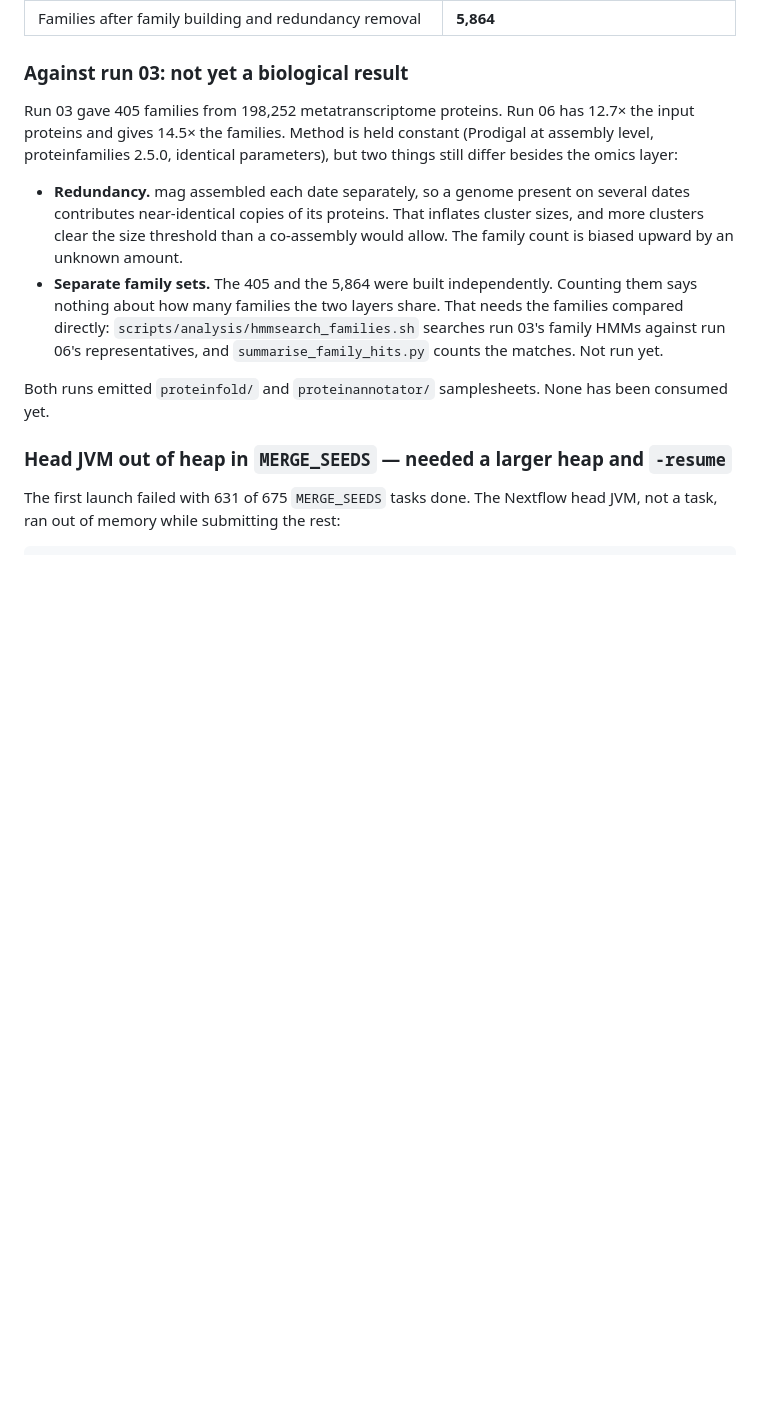
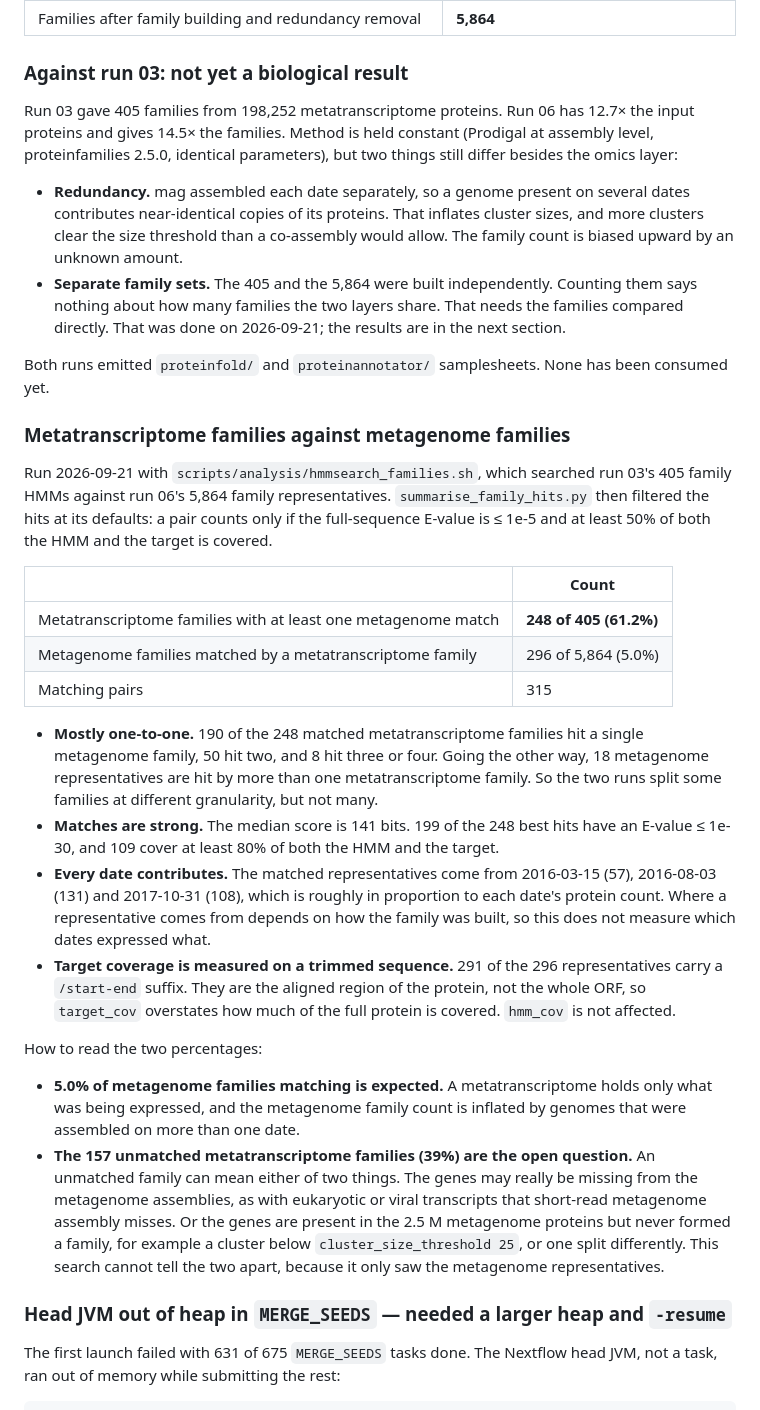
Before and after one commit to vagkaratzas/meta-omics-sig, a Markdown page: RUNS.md, the part around the change. Rendered like a GitHub page; blank space fills up the shorter version.

Commit message:
Record metaT vs metaG family comparison results
248 of 405 metatranscriptome families (61.2%) match a metagenome family
at E <= 1e-5 and >= 50% two-sided coverage; 296 of 5,864 metagenome
families (5.0%) are matched.

Co-Authored-By: Claude Opus 5 <noreply@anthropic.com>

```diff
--- a/RUNS.md
+++ b/RUNS.md
@@ -590,12 +590,51 @@ the omics layer:
   biased upward by an unknown amount.
 - **Separate family sets.** The 405 and the 5,864 were built independently. Counting them
   says nothing about how many families the two layers share. That needs the families
-  compared directly: `scripts/analysis/hmmsearch_families.sh` searches run 03's family HMMs
-  against run 06's representatives, and `summarise_family_hits.py` counts the matches.
-  Not run yet.
+  compared directly. That was done on 2026-09-21; the results are in the next section.
 
 Both runs emitted `proteinfold/` and `proteinannotator/` samplesheets. None has been
 consumed yet.
+
+### Metatranscriptome families against metagenome families
+
+Run 2026-09-21 with `scripts/analysis/hmmsearch_families.sh`, which searched run 03's 405
+family HMMs against run 06's 5,864 family representatives. `summarise_family_hits.py` then
+filtered the hits at its defaults: a pair counts only if the full-sequence E-value is
+≤ 1e-5 and at least 50% of both the HMM and the target is covered.
+
+| | Count |
+|---|---|
+| Metatranscriptome families with at least one metagenome match | **248 of 405 (61.2%)** |
+| Metagenome families matched by a metatranscriptome family | 296 of 5,864 (5.0%) |
+| Matching pairs | 315 |
+
+- **Mostly one-to-one.** 190 of the 248 matched metatranscriptome families hit a single
+  metagenome family, 50 hit two, and 8 hit three or four. Going the other way, 18 metagenome
+  representatives are hit by more than one metatranscriptome family. So the two runs split
+  some families at different granularity, but not many.
+- **Matches are strong.** The median score is 141 bits. 199 of the 248 best hits have an
+  E-value ≤ 1e-30, and 109 cover at least 80% of both the HMM and the target.
+- **Every date contributes.** The matched representatives come from 2016-03-15 (57),
+  2016-08-03 (131) and 2017-10-31 (108), which is roughly in proportion to each date's
+  protein count. Where a representative comes from depends on how the family was built, so
+  this does not measure which dates expressed what.
+- **Target coverage is measured on a trimmed sequence.** 291 of the 296 representatives
+  carry a `/start-end` suffix. They are the aligned region of the protein, not the whole
+  ORF, so `target_cov` overstates how much of the full protein is covered. `hmm_cov` is not
+  affected.
+
+How to read the two percentages:
+
+- **5.0% of metagenome families matching is expected.** A metatranscriptome holds only
+  what was being expressed, and the metagenome family count is inflated by genomes that
+  were assembled on more than one date.
+- **The 157 unmatched metatranscriptome families (39%) are the open question.** An
+  unmatched family can mean either of two things. The genes may really be missing from the
+  metagenome assemblies, as with eukaryotic or viral transcripts that short-read metagenome
+  assembly misses. Or the genes are present in the 2.5 M metagenome proteins but never
+  formed a family, for example a cluster below `cluster_size_threshold 25`, or one split
+  differently. This search cannot tell the two apart, because it only saw the metagenome
+  representatives.
 
 ### Head JVM out of heap in `MERGE_SEEDS` — needed a larger heap and `-resume`
 
```
